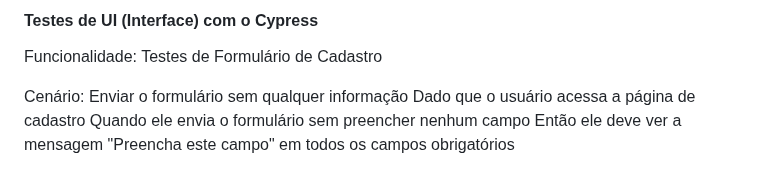
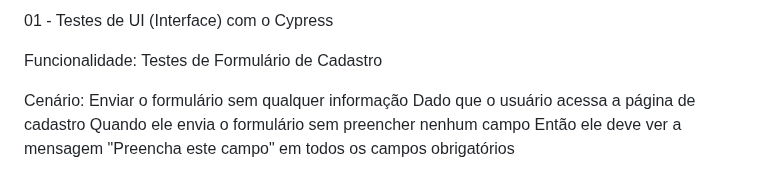
Before and after one commit to Victorios990/testeGuiaMoteis, a Markdown page: README.md, the part around one of its changes. GitHub-like rendering.

```diff
--- a/README.md
+++ b/README.md
@@ -1,4 +1,4 @@
-#### Testes de UI (Interface) com o Cypress
+01 - Testes de UI (Interface) com o Cypress
 
 Funcionalidade: Testes de Formulário de Cadastro
 
```
Also changed, not shown: other parts of README.md (+7 -6 lines).
